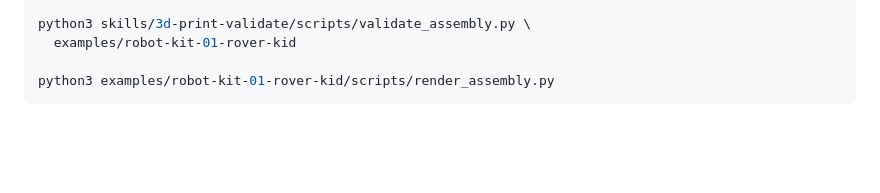
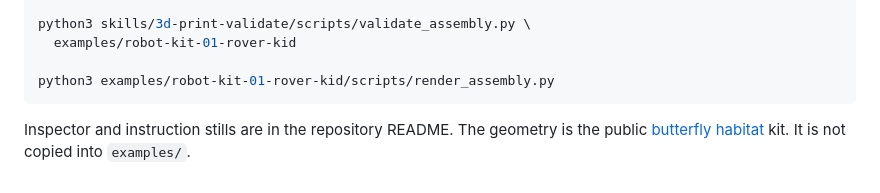
Before and after one commit to marctheshark3/printables, a Markdown page: examples/README.md, the part around the change. Rendered like a GitHub page; blank space fills up the shorter version.

````diff
--- a/examples/README.md
+++ b/examples/README.md
@@ -77,3 +77,5 @@ python3 skills/3d-print-validate/scripts/validate_assembly.py \
 
 python3 examples/robot-kit-01-rover-kid/scripts/render_assembly.py
 ```
+
+Inspector and instruction stills are in the repository README. The geometry is the public [butterfly habitat](https://github.com/marctheshark3/butterfly-habitat) kit. It is not copied into `examples/`.
````
Also changed, not shown: README.md (+16 -0 lines), docs/images/butterfly-inspector.png (added), docs/images/butterfly-instructions.png (added).
